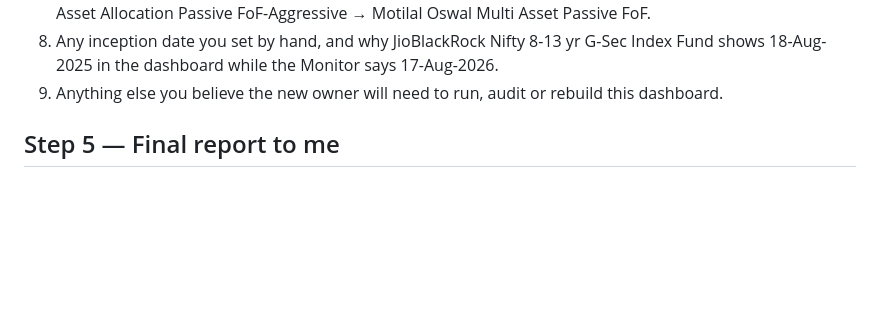
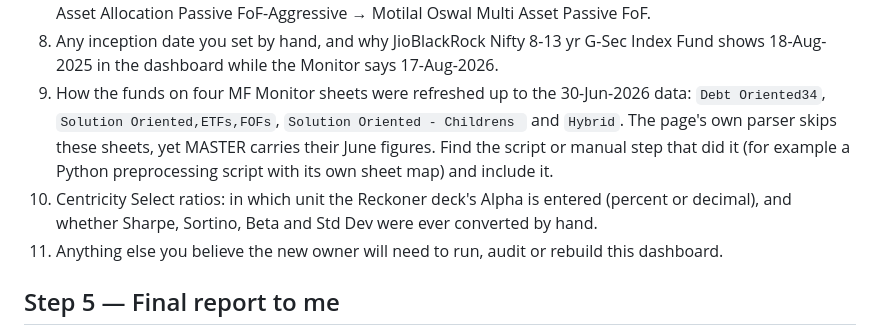
Before and after one commit to productsteamcentricity/Centricity-Proposal-Playbook, a Markdown page: docs/handover/DATA_EXTRACTION_PROMPT.md, the part around the change. Rendered like a GitHub page; blank space fills up the shorter version.

Commit message:
Export prompt: ask how the four skipped Monitor sheets were refreshed
Adds two knowledge questions for the outgoing owner, from findings after
the prompt was written: the script or step that refreshed the four MF
Monitor sheets the page parser skips, up to the June data (C19), and the
unit of the Reckoner's Alpha behind the Select popover (C23).

Co-Authored-By: Claude Opus 5.5 <noreply@anthropic.com>

```diff
--- a/docs/handover/DATA_EXTRACTION_PROMPT.md
+++ b/docs/handover/DATA_EXTRACTION_PROMPT.md
@@ -191,7 +191,13 @@ From the transcripts, memory notes and your own context, add a section **"Knowle
    Motilal Oswal Asset Allocation Passive FoF-Aggressive → Motilal Oswal Multi Asset Passive FoF.
 8. Any inception date you set by hand, and why JioBlackRock Nifty 8-13 yr G-Sec Index Fund shows
    18-Aug-2025 in the dashboard while the Monitor says 17-Aug-2026.
-9. Anything else you believe the new owner will need to run, audit or rebuild this dashboard.
+9. How the funds on four MF Monitor sheets were refreshed up to the 30-Jun-2026 data: `Debt
+   Oriented34`, `Solution Oriented,ETFs,FOFs`, `Solution Oriented - Childrens ` and `Hybrid`. The page's
+   own parser skips these sheets, yet MASTER carries their June figures. Find the script or manual
+   step that did it (for example a Python preprocessing script with its own sheet map) and include it.
+10. Centricity Select ratios: in which unit the Reckoner deck's Alpha is entered (percent or decimal),
+    and whether Sharpe, Sortino, Beta and Std Dev were ever converted by hand.
+11. Anything else you believe the new owner will need to run, audit or rebuild this dashboard.
 
 ## Step 5 — Final report to me
 
```
